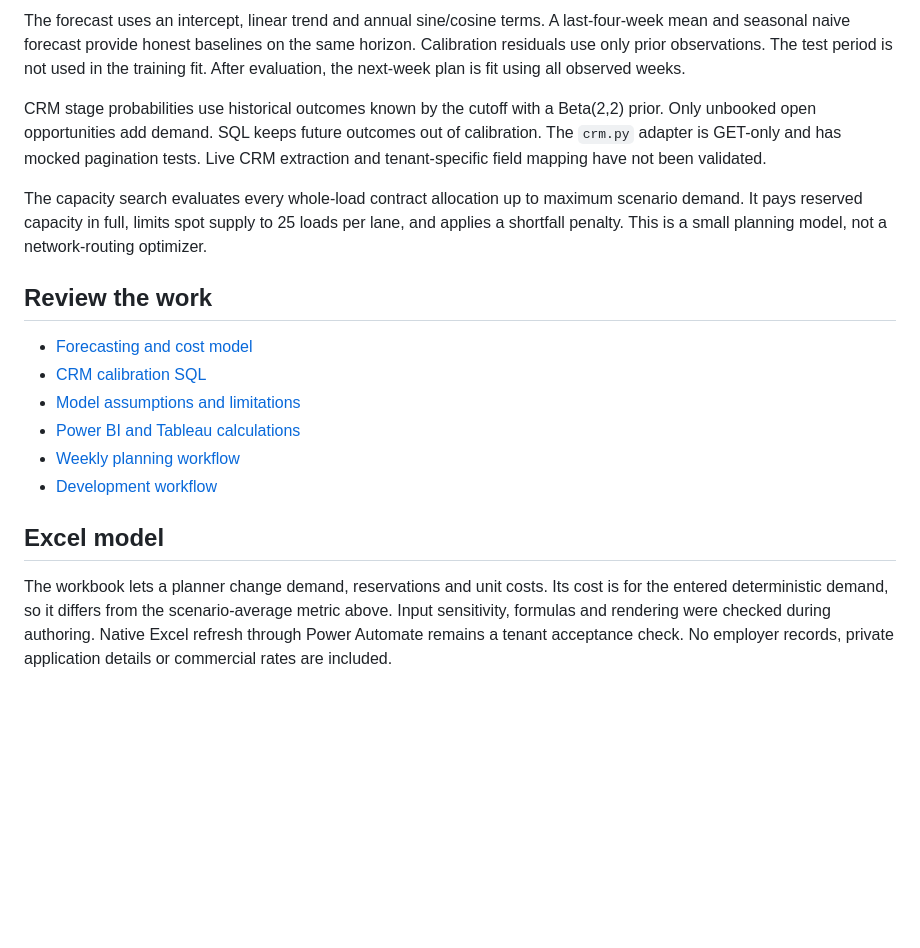
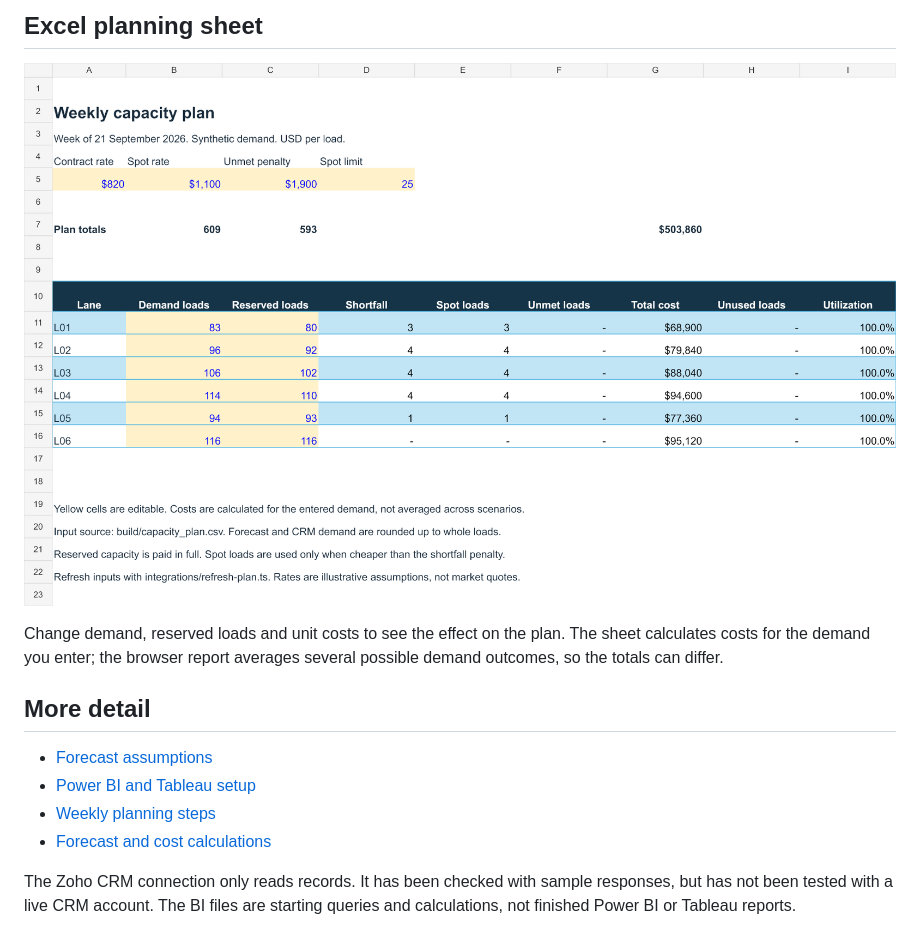
Before and after one commit to Parijat9/freight-capacity-planning, a Markdown page: README.md, the part around the change printed below. GitHub-like rendering; blank space fills up the shorter version.

```diff
--- a/README.md
+++ b/README.md
@@ -56,32 +45,15 @@ flowchart LR
 
-The forecast uses an intercept, linear trend and annual sine/cosine terms. A last-four-week
-mean and seasonal naive forecast provide honest baselines on the same horizon.
-Calibration residuals use only prior observations. The test period is not used in
-the training fit. After evaluation, the next-week plan is fit using all observed weeks.
+## Excel planning sheet
 
-CRM stage probabilities use historical outcomes known by the cutoff with a Beta(2,2)
-prior. Only unbooked open opportunities add demand. SQL keeps future outcomes out of
-calibration. The `crm.py` adapter is GET-only and has mocked pagination tests. Live
-CRM extraction and tenant-specific field mapping have not been validated.
+![Excel demand and cost model](excel/preview.png)
 
-The capacity search evaluates every whole-load contract allocation up to maximum
-scenario demand. It pays reserved capacity in full, limits spot supply to 25 loads
-per lane, and applies a shortfall penalty. This is a small planning model, not a
-network-routing optimizer.
+Change demand, reserved loads and unit costs to see the effect on the plan. The sheet calculates costs for the demand you enter; the browser report averages several possible demand outcomes, so the totals can differ.
 
-## Review the work
+## More detail
 
-- [Forecasting and cost model](planning.py)
-- [CRM calibration SQL](sql/crm_pipeline.sql)
-- [Model assumptions and limitations](docs/method.md)
-- [Power BI and Tableau calculations](bi/README.md)
-- [Weekly planning workflow](integrations/README.md)
-- [Development workflow](docs/development.md)
+- [Forecast assumptions](docs/method.md)
+- [Power BI and Tableau setup](bi/README.md)
+- [Weekly planning steps](integrations/README.md)
+- [Forecast and cost calculations](planning.py)
 
-## Excel model
-
-The workbook lets a planner change demand, reservations and unit costs. Its cost is
-for the entered deterministic demand, so it differs from the scenario-average metric
-above. Input sensitivity, formulas and rendering were checked during authoring.
-Native Excel refresh through Power Automate remains a tenant acceptance check.
-No employer records, private application details or commercial rates are included.
+The Zoho CRM connection only reads records. It has been checked with sample responses, but has not been tested with a live CRM account. The BI files are starting queries and calculations, not finished Power BI or Tableau reports.
```
Also changed, not shown: other parts of README.md (+28 -39 lines), docs/preview.png, 3 other files.
